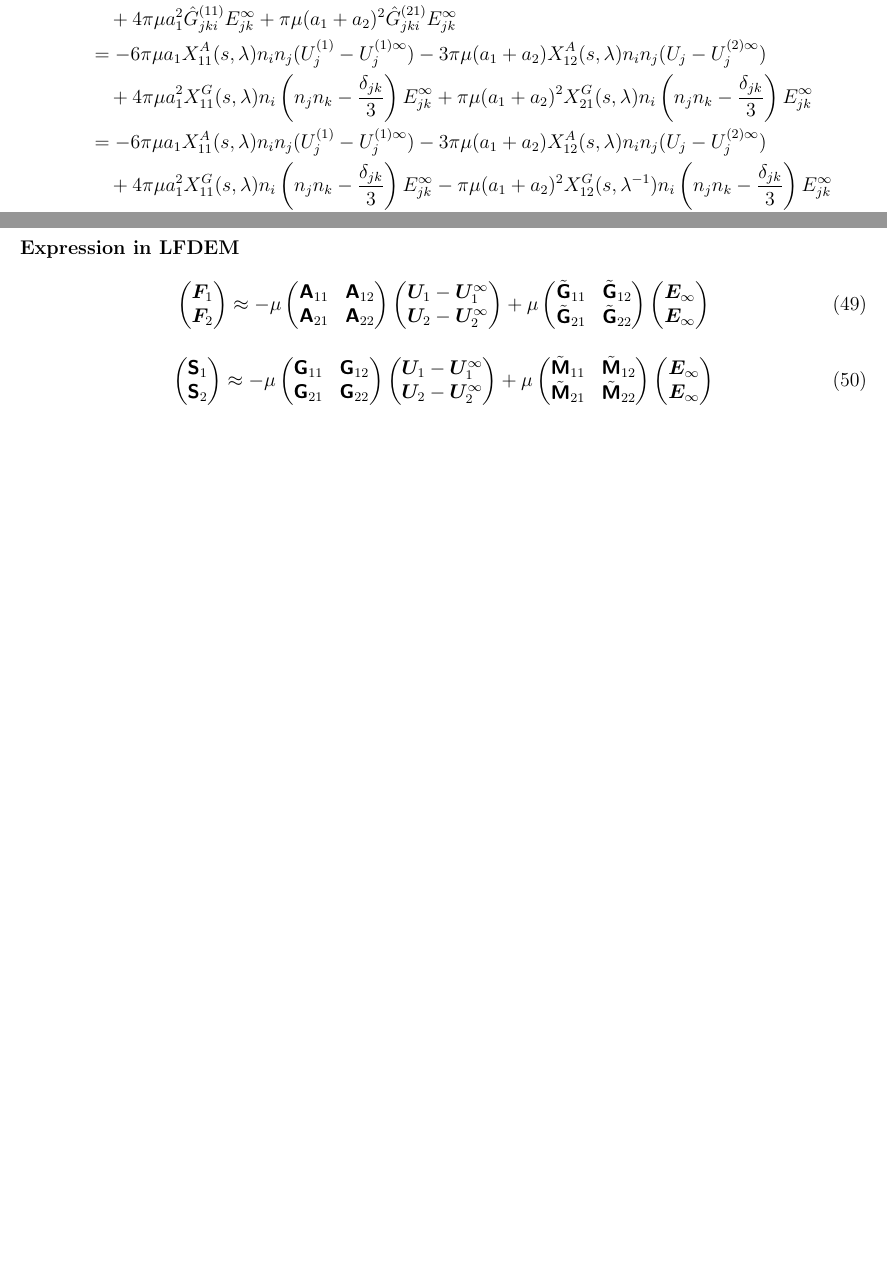
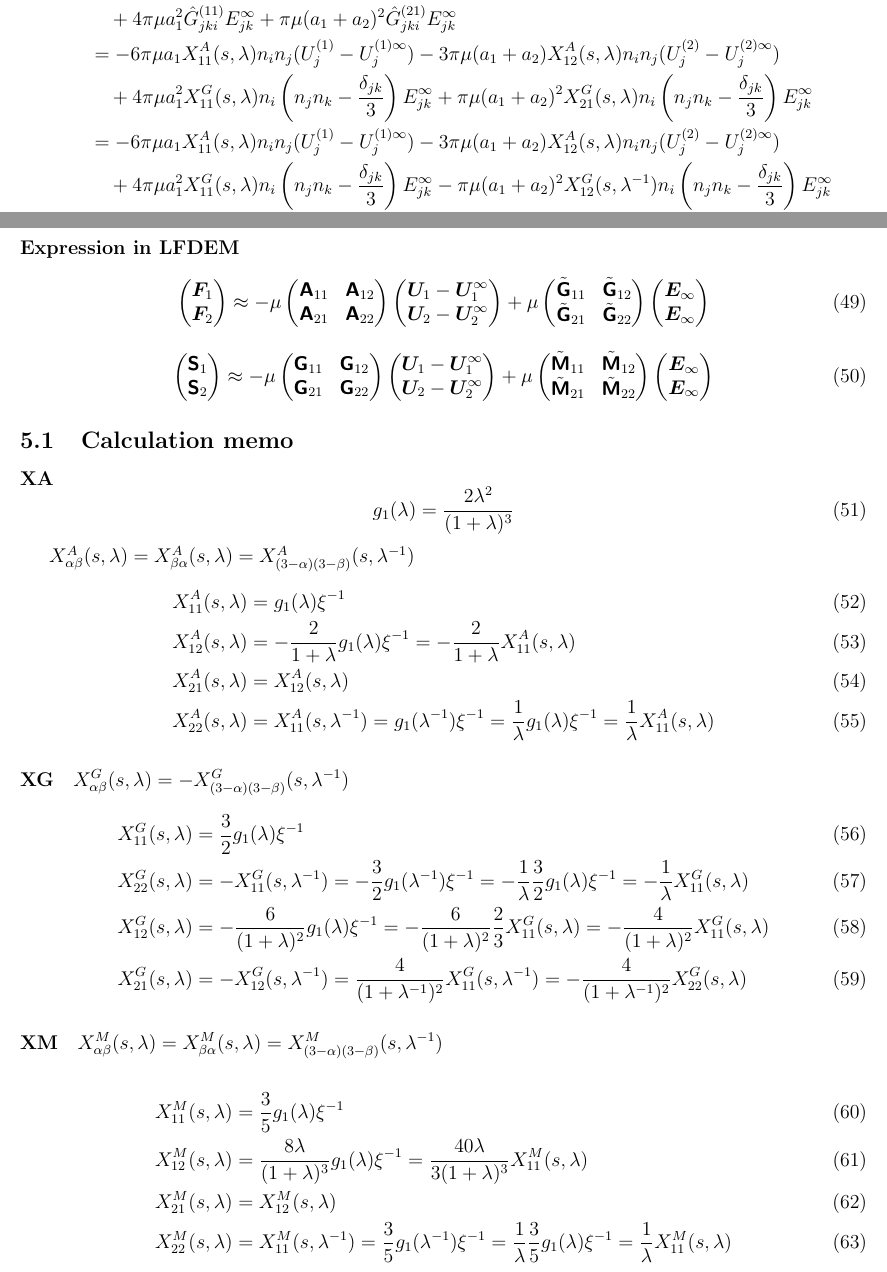
Before and after one commit to ryseto/LF_DEM, a LaTeX document (note_LF_DEM/note_LF_DEM.tex): two parts of pages 11 and 12 of 17, joined at a grey line, cut so that both start at the same text, the shorter picture padded with empty space. Compiled offline with pdfLaTeX.

Commit message:
Fixed minor bugs (XA, XG, XM). But something is remaining. Update calculation note.

```diff
--- a/note_LF_DEM/note_LF_DEM.tex
+++ b/note_LF_DEM/note_LF_DEM.tex
@@ -1228,7 +1228,71 @@ n_{i} n_j (U^{(1)}_j-U^{(1)\infty}_j)
 \end{pmatrix}
 \end{equation}
 
-
+\subsection{Calculation memo}
+\paragraph{XA}
+\begin{equation}
+ g_1 (\lambda) = \frac{2\lambda^2}{(1+\lambda)^3}
+\end{equation}
+
+$X_{\alpha\beta}^{A}(s,\lambda)=X_{\beta\alpha}^{A}(s,\lambda) =
+X_{(3-\alpha)(3-\beta)}^{A}(s,\lambda^{-1})$
+\begin{align}
+ X_{11}^{A}(s,\lambda) &= g_1 (\lambda) \xi^{-1} \\
+ X_{12}^{A}(s,\lambda) &= - \frac{2}{1+\lambda} g_1 (\lambda) \xi^{-1}
+= -\frac{2}{1+\lambda} X_{11}^{A}(s,\lambda) \\
+ X_{21}^{A}(s,\lambda) &=  X_{12}^{A}(s,\lambda) \\
+ X_{22}^{A}(s,\lambda) &=  X_{11}^{A}(s,\lambda^{-1})
+ = g_1(\lambda^{-1})\xi^{-1}
+ = \frac{1}{\lambda} g_1(\lambda) \xi^{-1}
+ = \frac{1}{\lambda} X_{11}^{A}(s,\lambda)
+\end{align}
+
+\paragraph{XG}
+$X_{\alpha\beta}^{G}(s,\lambda) = - X_{(3-\alpha)(3-\beta)}^{G}(s, \lambda^{-1})$
+\begin{align}
+ X_{11}^{G}(s,\lambda) &= \frac{3}{2}g_1(\lambda) \xi^{-1} \\
+ X_{22}^{G}(s,\lambda) &= - X_{11}^{G} (s, \lambda^{-1})
+ = - \frac{3}{2}g_1(\lambda^{-1}) \xi^{-1}
+ = - \frac{1}{\lambda} \frac{3}{2}g_1(\lambda) \xi^{-1}
+ = - \frac{1}{\lambda} X_{11}^{G} (s, \lambda) \\
+X_{12}^{G}(s,\lambda) &=
+-\frac{6}{(1+\lambda)^2} g_1(\lambda)\xi^{-1}
+=
+-\frac{6}{(1+\lambda)^2} \frac{2}{3} X_{11}^{G}(s,\lambda)
+=
+-\frac{4}{(1+\lambda)^2}  X_{11}^{G} (s,\lambda)\\
+X_{21}^{G}(s,\lambda) &=
+- X_{12}^{G}(s,\lambda^{-1})
+=
+\frac{4}{(1+\lambda^{-1})^2}X_{11}^{G}(s,\lambda^{-1})
+=
+-\frac{4}{(1+\lambda^{-1})^2}X_{22}^{G}(s,\lambda)
+\end{align}
+
+\paragraph{XM}
+
+$X_{\alpha\beta}^{M} (s,\lambda) =
+ X_{\beta\alpha}^{M}(s,\lambda) =
+ X_{(3-\alpha)(3-\beta)}^{M}(s, \lambda^{-1})$
+
+\begin{align}
+X_{11}^{M}(s,\lambda)  &=
+\frac{3}{5} g_1(\lambda)\xi^{-1} \\
+X_{12}^{M}(s,\lambda)
+&= \frac{8\lambda}{(1+\lambda)^3} g_1(\lambda)\xi^{-1}
+= \frac{40\lambda}{3(1+\lambda)^3}  X_{11}^{M}(s,\lambda) \\
+X_{21}^{M}(s,\lambda) & = X_{12}^{M}(s,\lambda) \\
+X_{22}^{M}(s,\lambda) & =
+X_{11}^{M}(s,\lambda^{-1})
+=
+\frac{3}{5} g_1(\lambda^{-1})\xi^{-1}
+=
+\frac{1}{\lambda}
+\frac{3}{5} g_1(\lambda)\xi^{-1}
+=
+\frac{1}{\lambda}
+X_{11}^{M}(s,\lambda)
+\end{align}
 
 %\begin{align}
 %\frac{ F^{\alpha}_i}{F_0}
```
Also changed, not shown: note_LF_DEM/note_LF_DEM.tex (4 more changed lines), 2 other files.
